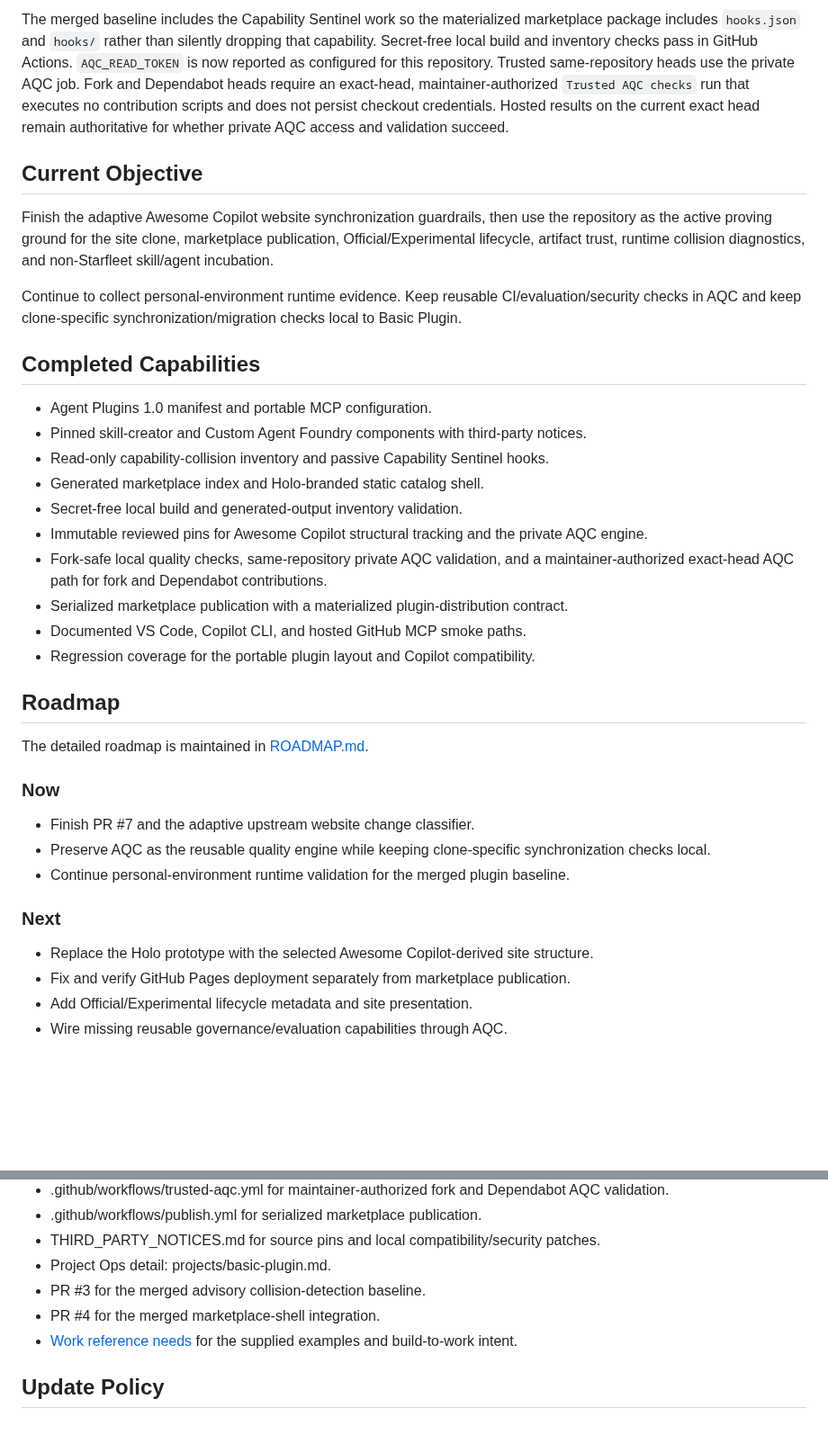
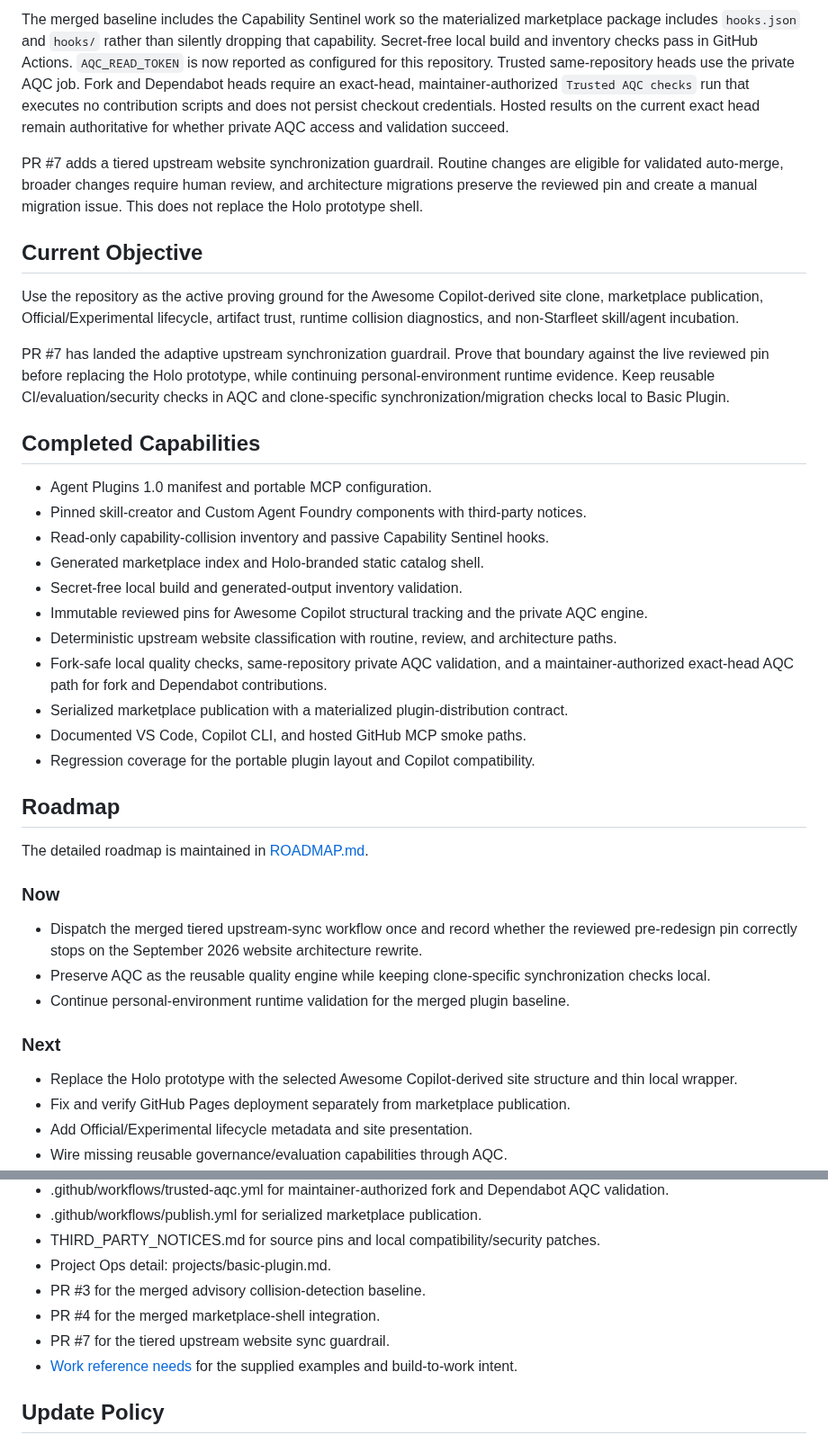
Before and after one commit to jnicholas000/basic-plugin, a Markdown page: PROJECT.md, 2 parts joined by grey strips. Shown at 90% size. Rendered like a GitHub page; blank space fills up the shorter version.

Commit message:
docs: reconcile roadmap with merged sync guardrail

```diff
--- a/PROJECT.md
+++ b/PROJECT.md
@@ -63,14 +63,20 @@ Fork and Dependabot heads require an exact-head, maintainer-authorized `Trusted
 executes no contribution scripts and does not persist checkout credentials. Hosted results on the
 current exact head remain authoritative for whether private AQC access and validation succeed.
 
+PR #7 adds a tiered upstream website synchronization guardrail. Routine changes are eligible for
+validated auto-merge, broader changes require human review, and architecture migrations preserve the
+reviewed pin and create a manual migration issue. This does not replace the Holo prototype shell.
+
 ## Current Objective
 
-Finish the adaptive Awesome Copilot website synchronization guardrails, then use the repository as the
-active proving ground for the site clone, marketplace publication, Official/Experimental lifecycle,
-artifact trust, runtime collision diagnostics, and non-Starfleet skill/agent incubation.
+Use the repository as the active proving ground for the Awesome Copilot-derived site clone, marketplace
+publication, Official/Experimental lifecycle, artifact trust, runtime collision diagnostics, and
+non-Starfleet skill/agent incubation.
 
-Continue to collect personal-environment runtime evidence. Keep reusable CI/evaluation/security checks
-in AQC and keep clone-specific synchronization/migration checks local to Basic Plugin.
+PR #7 has landed the adaptive upstream synchronization guardrail. Prove that boundary against the live
+reviewed pin before replacing the Holo prototype, while continuing personal-environment runtime evidence.
+Keep reusable CI/evaluation/security checks in AQC and clone-specific synchronization/migration checks
+local to Basic Plugin.
 
 ## Completed Capabilities
 
@@ -80,6 +86,7 @@ in AQC and keep clone-specific synchronization/migration checks local to Basic P
 - Generated marketplace index and Holo-branded static catalog shell.
 - Secret-free local build and generated-output inventory validation.
 - Immutable reviewed pins for Awesome Copilot structural tracking and the private AQC engine.
+- Deterministic upstream website classification with routine, review, and architecture paths.
 - Fork-safe local quality checks, same-repository private AQC validation, and a maintainer-authorized exact-head AQC path for fork and Dependabot contributions.
 - Serialized marketplace publication with a materialized plugin-distribution contract.
 - Documented VS Code, Copilot CLI, and hosted GitHub MCP smoke paths.
@@ -91,13 +98,14 @@ The detailed roadmap is maintained in [ROADMAP.md](ROADMAP.md).
 
 ### Now
 
-- Finish PR #7 and the adaptive upstream website change classifier.
+- Dispatch the merged tiered upstream-sync workflow once and record whether the reviewed pre-redesign
+  pin correctly stops on the September 2026 website architecture rewrite.
 - Preserve AQC as the reusable quality engine while keeping clone-specific synchronization checks local.
 - Continue personal-environment runtime validation for the merged plugin baseline.
 
 ### Next
 
-- Replace the Holo prototype with the selected Awesome Copilot-derived site structure.
+- Replace the Holo prototype with the selected Awesome Copilot-derived site structure and thin local wrapper.
 - Fix and verify GitHub Pages deployment separately from marketplace publication.
 - Add Official/Experimental lifecycle metadata and site presentation.
 - Wire missing reusable governance/evaluation capabilities through AQC.
@@ -153,6 +165,7 @@ AQC, clone-specific synchronization checks in Basic Plugin.
 - Project Ops detail: projects/basic-plugin.md.
 - PR #3 for the merged advisory collision-detection baseline.
 - PR #4 for the merged marketplace-shell integration.
+- PR #7 for the tiered upstream website sync guardrail.
 - [Work reference needs](docs/work-reference-needs.md) for the supplied examples and build-to-work intent.
 
 ## Update Policy
```
Also changed, not shown: other parts of PROJECT.md (+7 -3 lines).
